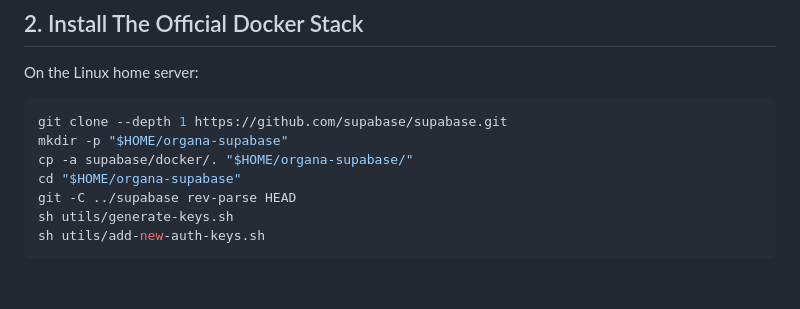
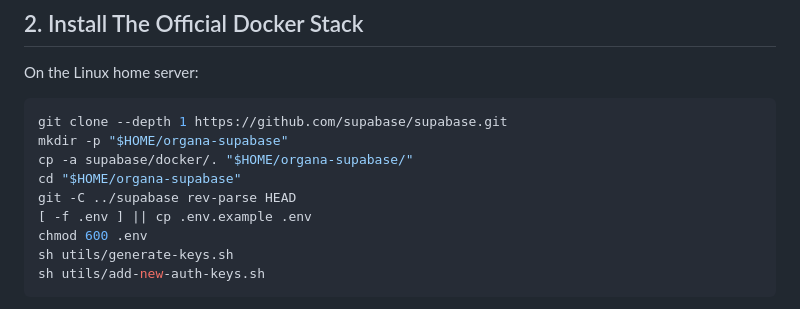
Before and after one commit to t-MURO/organa, a Markdown page: docs/SELF_HOSTED_TESTING.md, the part around the change. Rendered like a GitHub page; blank space fills up the shorter version.

Commit message:
docs: initialize self-hosted Supabase environment

````diff
--- a/docs/SELF_HOSTED_TESTING.md
+++ b/docs/SELF_HOSTED_TESTING.md
@@ -51,6 +51,8 @@ mkdir -p "$HOME/organa-supabase"
 cp -a supabase/docker/. "$HOME/organa-supabase/"
 cd "$HOME/organa-supabase"
 git -C ../supabase rev-parse HEAD
+[ -f .env ] || cp .env.example .env
+chmod 600 .env
 sh utils/generate-keys.sh
 sh utils/add-new-auth-keys.sh
 ```
````
